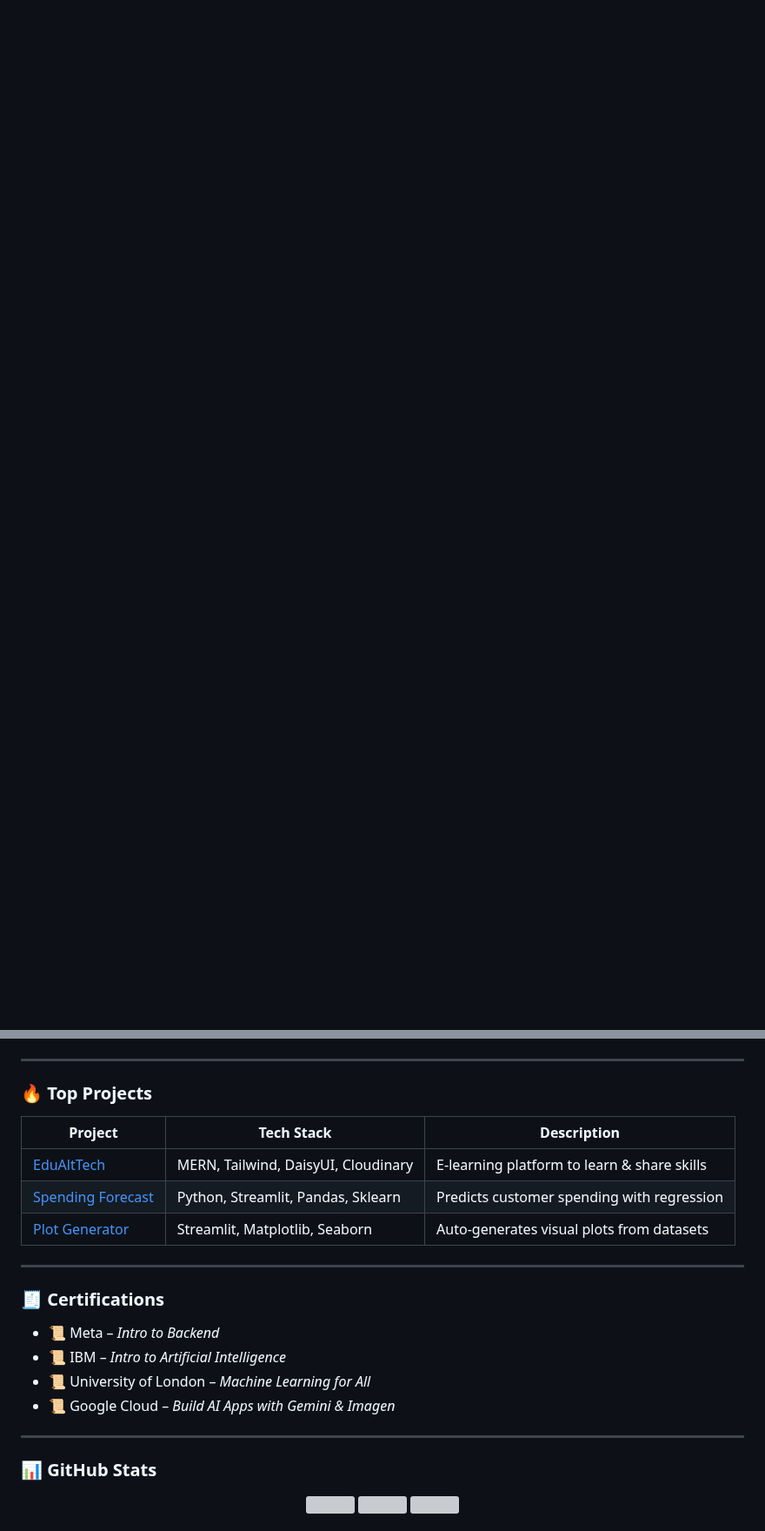
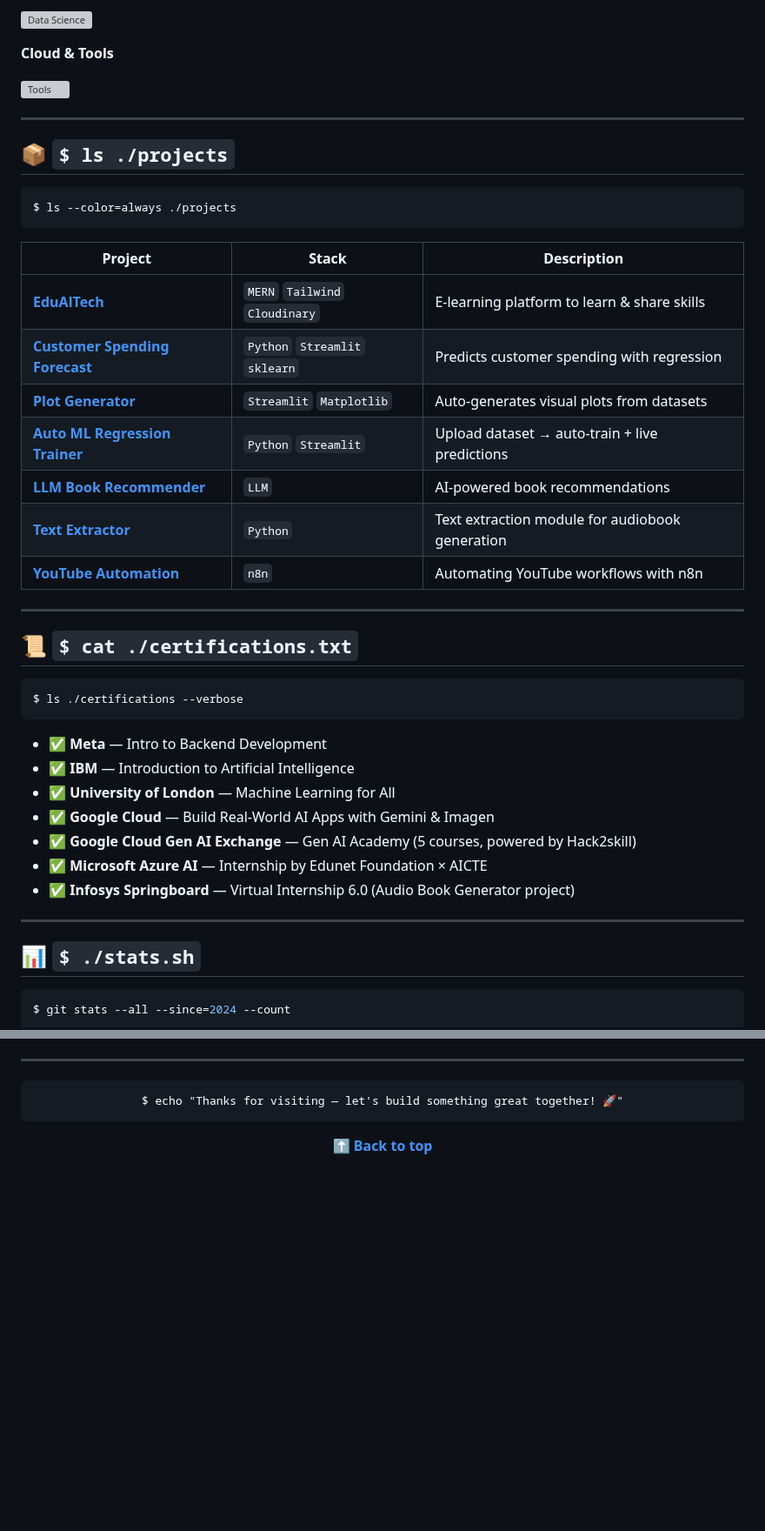
Before and after one commit to RanadeepVinukonda/RanadeepVinukonda, a Markdown page: README.md, 2 parts joined by grey strips. Shown at 87% size. Drawn GitHub-style; blank space fills up the shorter version; grey boxes are pictures that could not be loaded.

````diff
--- a/README.md
+++ b/README.md
@@ -5,2 +91,49 @@
+![Data Science](https://skillicons.dev/icons?i=python,pandas,numpy,sklearn,jupyter,streamlit)
+
+**Cloud & Tools**
+
+![Tools](https://skillicons.dev/icons?i=gcp,azure,git,github,linux,figma,vscode,n8n)
+
+---
+
+## 📦 `$ ls ./projects`
+
+```bash
+$ ls --color=always ./projects
+```
+
+| Project | Stack | Description |
+|---------|-------|-------------|
+| [**EduAlTech**](https://github.com/RanadeepVinukonda/EduAlTech) | `MERN` `Tailwind` `Cloudinary` | E-learning platform to learn & share skills |
+| [**Customer Spending Forecast**](https://github.com/RanadeepVinukonda/Customer-Spending-Forecast) | `Python` `Streamlit` `sklearn` | Predicts customer spending with regression |
+| [**Plot Generator**](https://github.com/RanadeepVinukonda/Plot-Generator) | `Streamlit` `Matplotlib` | Auto-generates visual plots from datasets |
+| [**Auto ML Regression Trainer**](https://github.com/RanadeepVinukonda/-Auto-ML-Linear-Regression-Trainer) | `Python` `Streamlit` | Upload dataset → auto-train + live predictions |
+| [**LLM Book Recommender**](https://github.com/RanadeepVinukonda/LLm-Book-Recommender) | `LLM` | AI-powered book recommendations |
+| [**Text Extractor**](https://github.com/RanadeepVinukonda/Text_Extractor) | `Python` | Text extraction module for audiobook generation |
+| [**YouTube Automation**](https://github.com/RanadeepVinukonda/Youtube-Automation) | `n8n` | Automating YouTube workflows with n8n |
+
+---
+
+## 📜 `$ cat ./certifications.txt`
+
+```bash
+$ ls ./certifications --verbose
+```
+
+- ✅ **Meta** — Intro to Backend Development
+- ✅ **IBM** — Introduction to Artificial Intelligence
+- ✅ **University of London** — Machine Learning for All
+- ✅ **Google Cloud** — Build Real-World AI Apps with Gemini & Imagen
+- ✅ **Google Cloud Gen AI Exchange** — Gen AI Academy (5 courses, powered by Hack2skill)
+- ✅ **Microsoft Azure AI** — Internship by Edunet Foundation × AICTE
+- ✅ **Infosys Springboard** — Virtual Internship 6.0 (Audio Book Generator project)
+
+---
+
+## 📊 `$ ./stats.sh`
+
+```bash
+$ git stats --all --since=2024 --count
+```
 
 <p align="center">
@@ -70,30 +162,11 @@
 
 ---
 
-### 🔥 Top Projects
+<div align="center">
 
-| Project        | Tech Stack         | Description |
-|----------------|--------------------|-------------|
-| [EduAltTech](https://github.com/RanadeepVinukonda/EduAlTech) | MERN, Tailwind, DaisyUI, Cloudinary | E-learning platform to learn & share skills |
-| [Spending Forecast](https://github.com/RanadeepVinukonda/Customer-Spending-Forecast) | Python, Streamlit, Pandas, Sklearn | Predicts customer spending with regression |
-| [Plot Generator](https://github.com/RanadeepVinukonda/Plot-Generator) | Streamlit, Matplotlib, Seaborn | Auto-generates visual plots from datasets |
+```text
+$ echo "Thanks for visiting — let's build something great together! 🚀"
+```
 
----
+**[⬆ Back to top](#)**
 
-### 🧾 Certifications
-
-- 📜 Meta – *Intro to Backend*
-- 📜 IBM – *Intro to Artificial Intelligence*
-- 📜 University of London – *Machine Learning for All*
-- 📜 Google Cloud – *Build AI Apps with Gemini & Imagen*
-
----
-
-### 📊 GitHub Stats
-
-<p align="center">
-  <img src="https://github-readme-stats.vercel.app/api?username=RanadeepVinukonda&show_icons=true&theme=tokyonight" />
-  <img src="https://github-readme-streak-stats.herokuapp.com/?user=RanadeepVinukonda&theme=tokyonight" />
-  <img src="https://github-readme-stats.vercel.app/api/top-langs/?username=RanadeepVinukonda&layout=compact&theme=tokyonight" />
-</p>
-
````
Also changed, not shown: other parts of README.md (+105 -91 lines).
